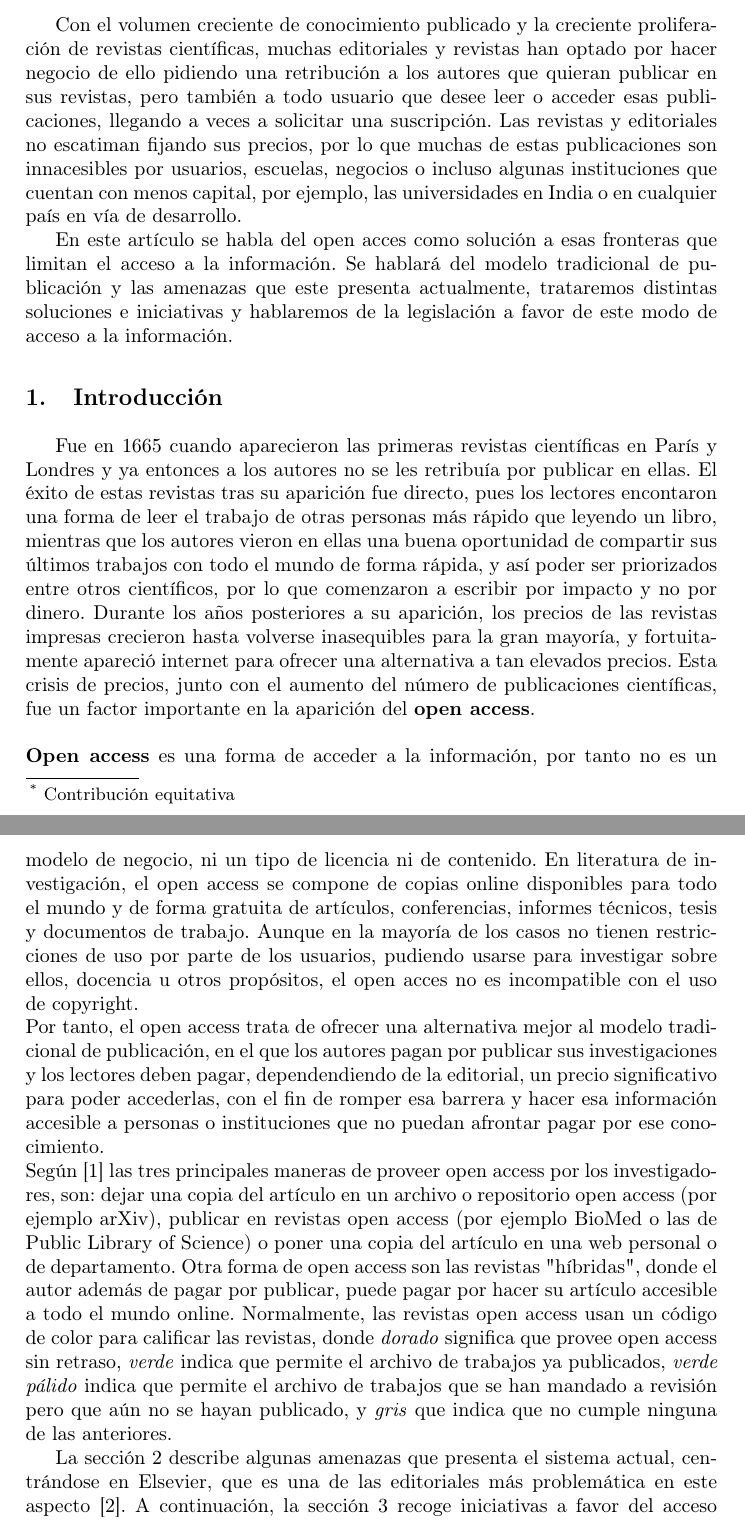
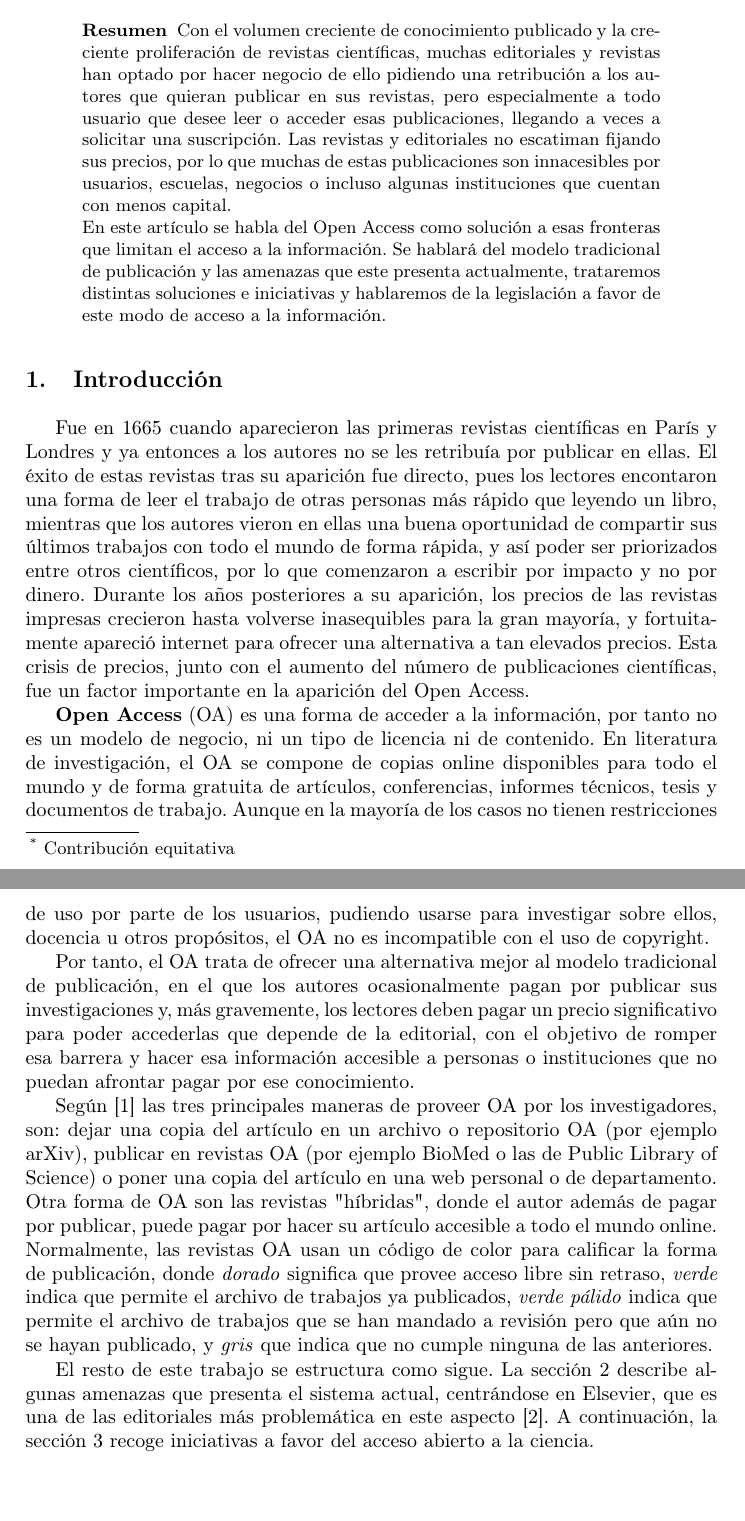
Before and after one commit to fdavidcl/open-access, a LaTeX paper (paper.tex, which reads openaccess.tex): two parts of pages 1 and 2 of 6, joined at a grey line, cut so that both start at the same text, the shorter picture padded with empty space. Compiled offline with pdfLaTeX.

Commit message:
Revisión

```diff
--- a/openaccess.tex
+++ b/openaccess.tex
@@ -1,23 +1,23 @@
-\section*{Resumen}
-Con el volumen creciente de conocimiento publicado y la creciente proliferación de revistas científicas, muchas editoriales y revistas han optado por hacer negocio de ello pidiendo una retribución a los autores que quieran publicar en sus revistas, pero también a todo usuario que desee leer o acceder esas publicaciones, llegando a veces a solicitar una suscripción. Las revistas y editoriales no escatiman fijando sus precios, por lo que muchas de estas publicaciones son innacesibles por usuarios, escuelas, negocios o incluso algunas instituciones que cuentan con menos capital, por ejemplo, las universidades en India o en cualquier país en vía de desarrollo.
+\begin{abstract}
+  Con el volumen creciente de conocimiento publicado y la creciente proliferación de revistas científicas, muchas editoriales y revistas han optado por hacer negocio de ello pidiendo una retribución a los autores que quieran publicar en sus revistas, pero especialmente a todo usuario que desee leer o acceder esas publicaciones, llegando a veces a solicitar una suscripción. Las revistas y editoriales no escatiman fijando sus precios, por lo que muchas de estas publicaciones son innacesibles por usuarios, escuelas, negocios o incluso algunas instituciones que cuentan con menos capital.
 
-En este artículo se habla del open acces como solución a esas fronteras que limitan el acceso a la información. Se hablará del modelo tradicional de publicación y las amenazas que este presenta actualmente, trataremos distintas soluciones e iniciativas y hablaremos de la legislación a favor de este modo de acceso a la información.
+  En este artículo se habla del Open Access como solución a esas fronteras que limitan el acceso a la información. Se hablará del modelo tradicional de publicación y las amenazas que este presenta actualmente, trataremos distintas soluciones e iniciativas y hablaremos de la legislación a favor de este modo de acceso a la información.
+\end{abstract}
+
 
 \section{Introducción}
 
 Fue en 1665 cuando aparecieron las primeras revistas científicas en París y Londres y ya entonces a los autores no se les retribuía por publicar en ellas. El éxito de estas revistas tras su aparición fue directo, pues los lectores encontaron una forma de leer el trabajo de otras personas más rápido que leyendo un libro,
-mientras que los autores vieron en ellas una buena oportunidad de compartir sus últimos trabajos con todo el mundo de forma rápida, y así poder ser priorizados entre otros científicos, por lo que comenzaron a escribir por impacto y no por dinero. Durante los años posteriores a su aparición, los precios de las revistas impresas crecieron hasta volverse inasequibles para la gran mayoría, y fortuitamente apareció internet para ofrecer una alternativa a tan elevados precios. Esta crisis de precios, junto con el aumento del número de publicaciones científicas, fue un factor importante en la aparición del \textbf{open access}.
-\newline
-\newline
-\textbf{Open access} es una forma de acceder a la información, por tanto no es un modelo de negocio, ni un tipo de licencia ni de contenido. En literatura de investigación, el open access se compone de copias online disponibles para todo el mundo y de forma gratuita de artículos, conferencias, informes técnicos, tesis y documentos de trabajo. Aunque en la mayoría de los casos no tienen restricciones de uso por parte de los usuarios, pudiendo usarse para investigar sobre ellos, docencia u otros propósitos, el open acces no es incompatible con el uso de copyright.\newline
-Por tanto, el open access trata de ofrecer una alternativa mejor al modelo tradicional de publicación, en el que los autores pagan por publicar sus investigaciones y los lectores deben pagar, dependendiendo de la editorial, un precio significativo para poder accederlas, con el fin de romper esa barrera y hacer esa información accesible a personas o instituciones que no puedan afrontar pagar por ese conocimiento.
-\newline
-Según \cite{suber2007open} las tres principales maneras de proveer open access por los investigadores, son: dejar una copia del artículo en un archivo o repositorio open access (por ejemplo arXiv), publicar en revistas open access (por ejemplo BioMed o las de Public Library of Science) o poner una copia del artículo en una web personal o de departamento. Otra forma de open access son las revistas "híbridas", donde el autor además de pagar por publicar, puede pagar por hacer su artículo accesible a todo el mundo online. Normalmente, las revistas open access usan un código de color para calificar las revistas, donde \textit{dorado} significa que provee open access sin retraso, \textit{verde} indica que permite el archivo de trabajos ya publicados, \textit{verde pálido} indica que permite el archivo de trabajos que se han mandado a revisión pero que aún no se hayan publicado, y \textit{gris} que indica que no cumple ninguna de las anteriores.
+mientras que los autores vieron en ellas una buena oportunidad de compartir sus últimos trabajos con todo el mundo de forma rápida, y así poder ser priorizados entre otros científicos, por lo que comenzaron a escribir por impacto y no por dinero. Durante los años posteriores a su aparición, los precios de las revistas impresas crecieron hasta volverse inasequibles para la gran mayoría, y fortuitamente apareció internet para ofrecer una alternativa a tan elevados precios. Esta crisis de precios, junto con el aumento del número de publicaciones científicas, fue un factor importante en la aparición del Open Access.
+
+\textbf{Open Access} (OA) es una forma de acceder a la información, por tanto no es un modelo de negocio, ni un tipo de licencia ni de contenido. En literatura de investigación, el OA se compone de copias online disponibles para todo el mundo y de forma gratuita de artículos, conferencias, informes técnicos, tesis y documentos de trabajo. Aunque en la mayoría de los casos no tienen restricciones de uso por parte de los usuarios, pudiendo usarse para investigar sobre ellos, docencia u otros propósitos, el OA no es incompatible con el uso de copyright.
+
+Por tanto, el OA trata de ofrecer una alternativa mejor al modelo tradicional de publicación, en el que los autores ocasionalmente pagan por publicar sus investigaciones y, más gravemente, los lectores deben pagar un precio significativo para poder accederlas que depende de la editorial, con el objetivo de romper esa barrera y hacer esa información accesible a personas o instituciones que no puedan afrontar pagar por ese conocimiento.
+
+Según \cite{suber2007open} las tres principales maneras de proveer OA por los investigadores, son: dejar una copia del artículo en un archivo o repositorio OA (por ejemplo arXiv), publicar en revistas OA (por ejemplo BioMed o las de Public Library of Science) o poner una copia del artículo en una web personal o de departamento. Otra forma de OA son las revistas "híbridas", donde el autor además de pagar por publicar, puede pagar por hacer su artículo accesible a todo el mundo online. Normalmente, las revistas OA usan un código de color para calificar la forma de publicación, donde \textit{dorado} significa que provee acceso libre sin retraso, \textit{verde} indica que permite el archivo de trabajos ya publicados, \textit{verde pálido} indica que permite el archivo de trabajos que se han mandado a revisión pero que aún no se hayan publicado, y \textit{gris} que indica que no cumple ninguna de las anteriores.
 
 
-
-
-La sección~\ref{amenazas} describe algunas amenazas que presenta el sistema actual, centrándose en Elsevier, que es una de las editoriales más problemática en este aspecto \cite{costknowledge}. A continuación, la sección~\ref{iniciativas} recoge iniciativas a favor del acceso abierto a la ciencia.
+El resto de este trabajo se estructura como sigue. La sección~\ref{amenazas} describe algunas amenazas que presenta el sistema actual, centrándose en Elsevier, que es una de las editoriales más problemática en este aspecto \cite{costknowledge}. A continuación, la sección~\ref{iniciativas} recoge iniciativas a favor del acceso abierto a la ciencia.
 
 \section{Modelo tradicional: problemática y escándalos}\label{amenazas}
 
```
Also changed, not shown: openaccess.tex (22 more changed lines).
